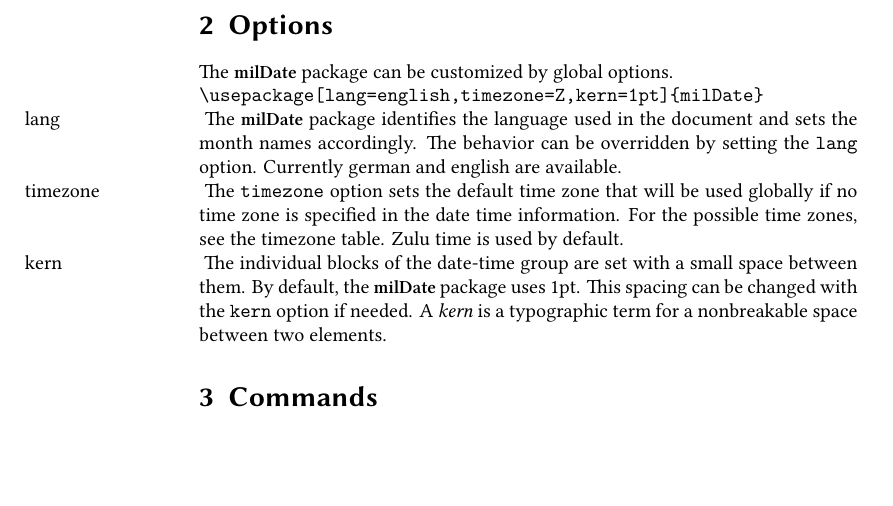
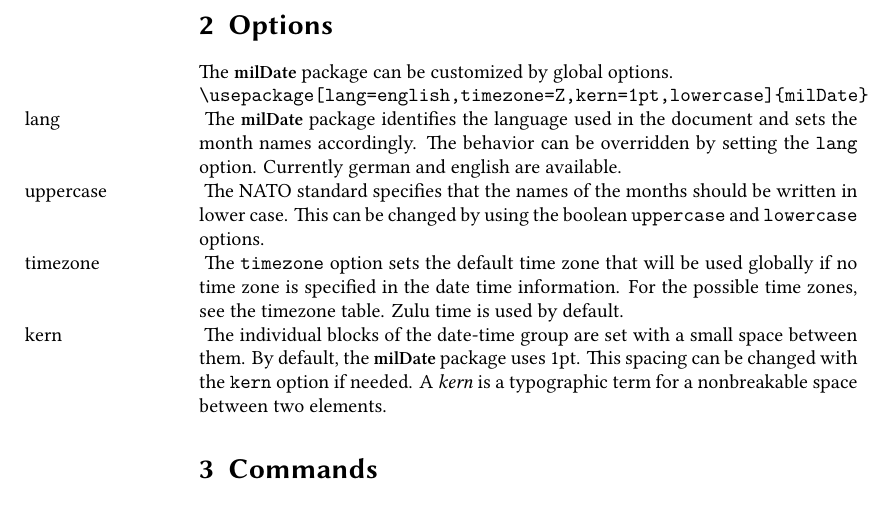
Before and after one commit to alex-1974/milDate, a LaTeX document (milDate.tex, which reads milDate.sty): part of page 2 of 3, cut so that both start at the same text, the shorter picture padded with empty space. Compiled offline with XeLaTeX.

Commit message:
implemented default lowercase monthnames and optionally uppercase

```diff
--- a/milDate.sty
+++ b/milDate.sty
@@ -12,6 +12,10 @@
 	timezone	.tl_set:N = \l__mildate_default_timezone_tl,
 	timezone	.initial:n = { Z },
 	timezone	.value_required:n = true,
+	lowercase	.bool_set:N = \l__mildate_lowercase_bool,
+	lowercase	.initial:n = true,
+	uppercase	.bool_set:N = \l__mildate_uppercase_bool,
+	uppercase	.initial:n = false,
 }
 
 \ProcessKeysOptions { mildate }
@@ -22,13 +26,17 @@
 		{ \tl_set:Nn \l__mildate_lang_tl { english } }
 		{ \tl_set:Nn \l__mildate_lang_tl { \languagename } }
 
+\bool_if:NT \l__mildate_uppercase_bool { \bool_set_false:N \l__mildate_lowercase_bool }
+
+% Initialize variables
 \int_new:N \__mildate_date_day_int
 \int_new:N \__mildate_date_month_int
 \int_new:N \__mildate_date_year_int
 \int_new:N \__mildate_time_hour_int
 \int_new:N \__mildate_time_minute_int
+\tl_new:N  \__mildate_date_month_tl
 
-% Clean delimiters and make simple Validation
+% Date: Clean delimiters and make simple Validation
 \cs_new_protected:Npn \__mildate_date_parse:n #1 {
 	\regex_match:nnTF { \A \d{4}-\d{1,2}-\d{1,2} \Z } { #1 } {
 		\__mildate_date_iso_parse:www  #1 \q_stop
@@ -89,6 +94,7 @@
 }
 
 \cs_new_protected:Npn \__mildate_monthname_german:n #1 {
+	\tl_set:Nn \__mildate_date_month_tl {
 	\int_case:nnF { #1 }
       {
         { 1 }  { JAN }
@@ -104,9 +110,11 @@
         { 11 }  { NOV }
         { 12 }  { DEZ }
       } { ??? }
+   }
 }
 
 \cs_new_protected:Npn \__mildate_monthname_english:n #1 {
+	\tl_set:Nn \__mildate_date_month_tl {
 	\int_case:nnF { #1 }
       {
         { 1 }  { JAN }
@@ -142,6 +151,13 @@
 	\int_compare:nNnTF { #1 } > { 99 }
 	{ \tl_range:Nnn \split_output_tl { 3 }{ -1 } }
 	{ \tl_use:N \split_output_tl }
+}
+
+\cs_new_protected:Npn \__mildate_month_string:n #1 {
+	\use:c { __mildate_monthname_\l__mildate_lang_tl :n } { #1 }
+	\bool_if:nTF { \l__mildate_lowercase_bool }
+		{ \text_lowercase:n { \__mildate_date_month_tl } }
+		{ \text_uppercase:n { \__mildate_date_month_tl } }
 }
 
 % Set time in military format
@@ -178,7 +194,10 @@
 	%% day
 	\__mildate_padinteger:n { \__mildate_date_day_int } \kern\l__mildate_kern_dim
 	%% month
-  	\use:c { __mildate_monthname_\l__mildate_lang_tl :n } { \__mildate_date_month_int }\kern\l__mildate_kern_dim
+  	%\tl_set:Nn \__mildate_date_month_tl { \use:c { __mildate_monthname_\l__mildate_lang_tl :n } { \__mildate_date_month_int } }
+  	\__mildate_month_string:n { \__mildate_date_month_int }
+  	\kern\l__mildate_kern_dim
+
   	%% year
   	\__mildate_splityear:n { \__mildate_date_year_int }
   	\group_end:
@@ -203,7 +222,8 @@
 		{\milTime{#3}[#2] }
 	\kern\l__mildate_kern_dim
 	%% month
-  	\__mildate_monthname_german:n { \__mildate_date_month_int } \kern\l__mildate_kern_dim
+  	\__mildate_month_string:n { \__mildate_date_month_int }
+  	\kern\l__mildate_kern_dim
   	%% year
   	\__mildate_splityear:n { \__mildate_date_year_int }
   	\group_end:
--- a/milDate.tex
+++ b/milDate.tex
@@ -75,10 +75,12 @@ respectively the time
 
 The \textbf{milDate} package can be customized by global options.
 
-\verb+\usepackage[lang=english,timezone=Z,kern=1pt]{milDate}+
+\verb+\usepackage[lang=english,timezone=Z,kern=1pt,lowercase]{milDate}+
 
 \noindent\marginpar{lang} The \textbf{milDate} package identifies the language used in the document and sets the month names accordingly. The behavior can be overridden by setting the \verb+lang+ option.
 Currently german and english are available.
+
+\noindent\marginpar{uppercase} The NATO standard specifies that the names of the months should be written in lower case. This can be changed by using the boolean \verb+uppercase+ and \verb+lowercase+ options.
 
 \noindent\marginpar{timezone} The \verb+timezone+ option sets the default time zone that will be used globally if no time zone is specified in the date time information. For the possible time zones, see the timezone table. Zulu time is used by default.
 
```
Also changed, not shown: milDate.sty (6 more changed lines).
